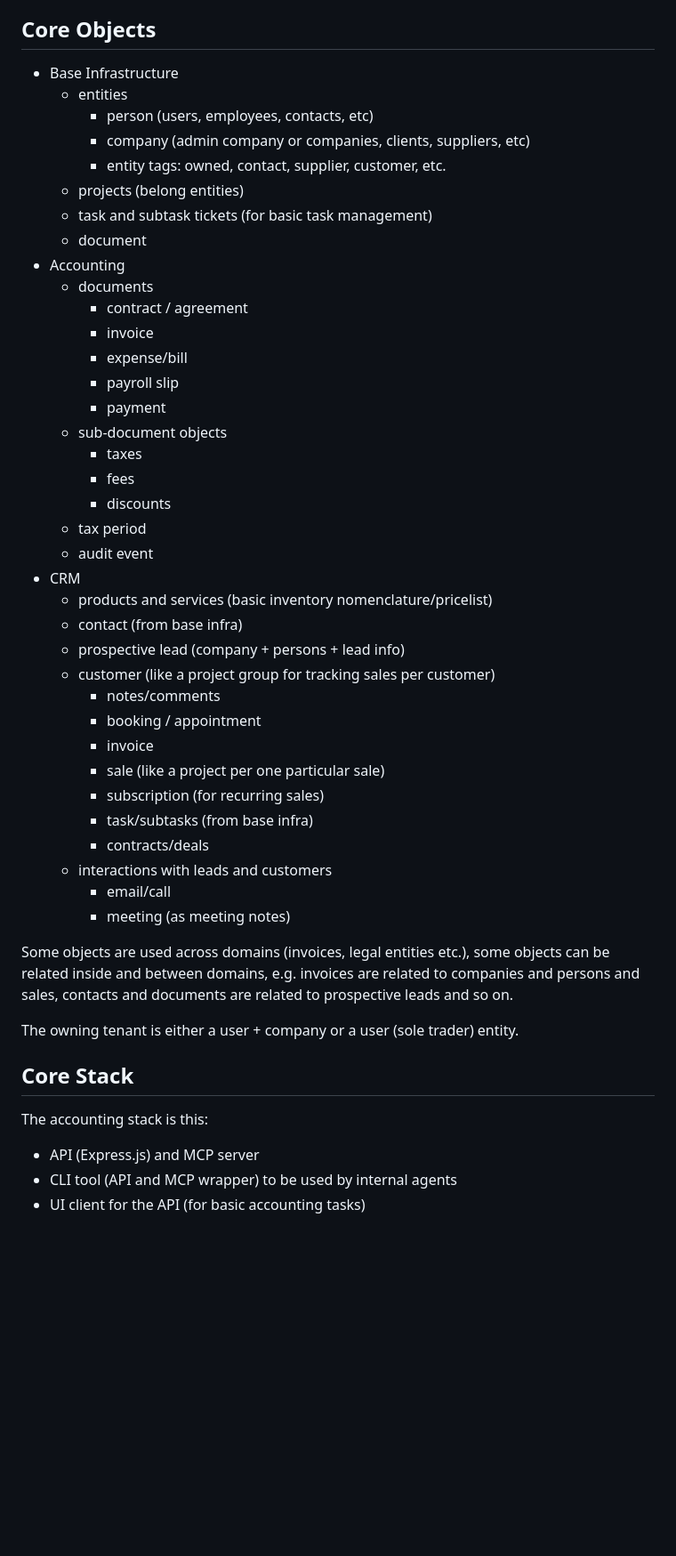
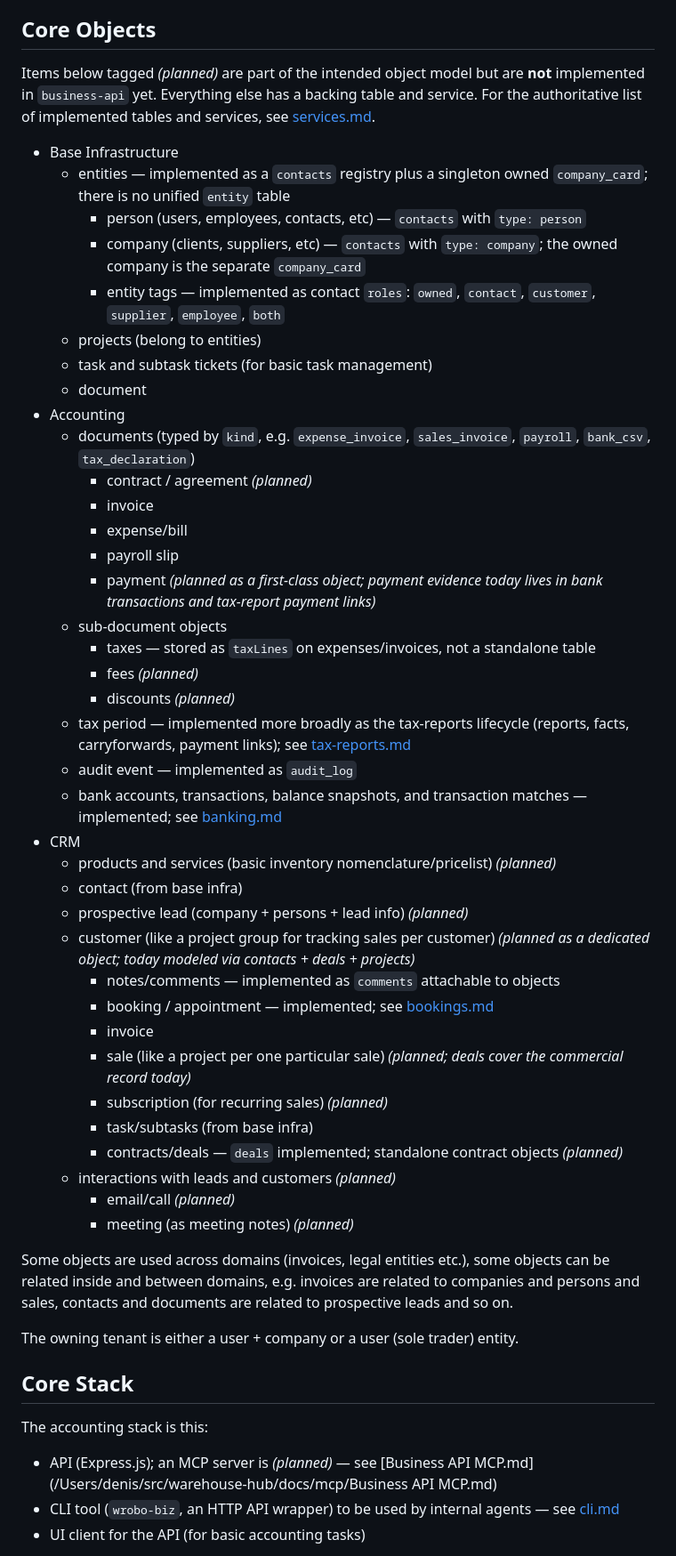
Before and after one commit to WarehouseRobotics/warehouse-hub, a Markdown page: docs/apps/Business Foundation API.md, the part around one of its changes. Shown at 89% size. GitHub-like rendering; blank space fills up the shorter version.

```diff
--- a/docs/apps/Business Foundation API.md
+++ b/docs/apps/Business Foundation API.md
@@ -15,42 +21,45 @@ The Business API stacks allows our AI agents to query and manage various busines
 
 ## Core Objects
 
+Items below tagged _(planned)_ are part of the intended object model but are **not** implemented in `business-api` yet. Everything else has a backing table and service. For the authoritative list of implemented tables and services, see [services.md](/Users/denis/src/warehouse-hub/docs/apps/business-api/services.md).
+
 * Base Infrastructure
-    * entities
-        * person (users, employees, contacts, etc)
-        * company (admin company or companies, clients, suppliers, etc)
-        * entity tags: owned, contact, supplier, customer, etc.
-    * projects (belong entities)
+    * entities — implemented as a `contacts` registry plus a singleton owned `company_card`; there is no unified `entity` table
+        * person (users, employees, contacts, etc) — `contacts` with `type: person`
+        * company (clients, suppliers, etc) — `contacts` with `type: company`; the owned company is the separate `company_card`
+        * entity tags — implemented as contact `roles`: `owned`, `contact`, `customer`, `supplier`, `employee`, `both`
+    * projects (belong to entities)
     * task and subtask tickets (for basic task management)
     * document
 * Accounting
-    * documents
-        * contract / agreement
+    * documents (typed by `kind`, e.g. `expense_invoice`, `sales_invoice`, `payroll`, `bank_csv`, `tax_declaration`)
+        * contract / agreement _(planned)_
         * invoice
         * expense/bill
         * payroll slip
-        * payment
+        * payment _(planned as a first-class object; payment evidence today lives in bank transactions and tax-report payment links)_
     * sub-document objects
-        * taxes
-        * fees
-        * discounts
-    * tax period
-    * audit event
+        * taxes — stored as `taxLines` on expenses/invoices, not a standalone table
+        * fees _(planned)_
+        * discounts _(planned)_
+    * tax period — implemented more broadly as the tax-reports lifecycle (reports, facts, carryforwards, payment links); see [tax-reports.md](/Users/denis/src/warehouse-hub/docs/tax-reports.md)
+    * audit event — implemented as `audit_log`
+    * bank accounts, transactions, balance snapshots, and transaction matches — implemented; see [banking.md](/Users/denis/src/warehouse-hub/docs/apps/business-api/banking.md)
 * CRM
-    * products and services (basic inventory nomenclature/pricelist)
+    * products and services (basic inventory nomenclature/pricelist) _(planned)_
     * contact (from base infra)
-    * prospective lead (company + persons + lead info)
-    * customer (like a project group for tracking sales per customer)
-        * notes/comments
-        * booking / appointment
+    * prospective lead (company + persons + lead info) _(planned)_
+    * customer (like a project group for tracking sales per customer) _(planned as a dedicated object; today modeled via contacts + deals + projects)_
+        * notes/comments — implemented as `comments` attachable to objects
+        * booking / appointment — implemented; see [bookings.md](/Users/denis/src/warehouse-hub/docs/apps/business-api/bookings.md)
         * invoice
-        * sale (like a project per one particular sale)
-        * subscription (for recurring sales)
+        * sale (like a project per one particular sale) _(planned; deals cover the commercial record today)_
+        * subscription (for recurring sales) _(planned)_
         * task/subtasks (from base infra)
-        * contracts/deals
-    * interactions with leads and customers
-        * email/call
-        * meeting (as meeting notes)
+        * contracts/deals — `deals` implemented; standalone contract objects _(planned)_
+    * interactions with leads and customers _(planned)_
+        * email/call _(planned)_
+        * meeting (as meeting notes) _(planned)_
 
 
 Some objects are used across domains (invoices, legal entities etc.), some objects can be related inside and between domains, e.g. invoices are related to companies and persons and sales, contacts and documents are related to prospective leads and so on.
@@ -61,8 +70,8 @@ The owning tenant is either a user + company or a user (sole trader) entity.
 
 The accounting stack is this:
 
-* API (Express.js) and MCP server
-* CLI tool (API and MCP wrapper) to be used by internal agents
+* API (Express.js); an MCP server is _(planned)_ — see [Business API MCP.md](/Users/denis/src/warehouse-hub/docs/mcp/Business API MCP.md)
+* CLI tool (`wrobo-biz`, an HTTP API wrapper) to be used by internal agents — see [cli.md](/Users/denis/src/warehouse-hub/docs/apps/business-api/cli.md)
 * UI client for the API (for basic accounting tasks)
 
 For the first implementation pass, the API should optimize for deterministic CRUD-style business operations that AI agents can call safely and repeatedly. The API and CLI examples below assume a REST base path of `/api/v1` and JSON responses with stable IDs.
```
Also changed, not shown: other parts of docs/apps/Business Foundation API.md (+96 -115 lines).
